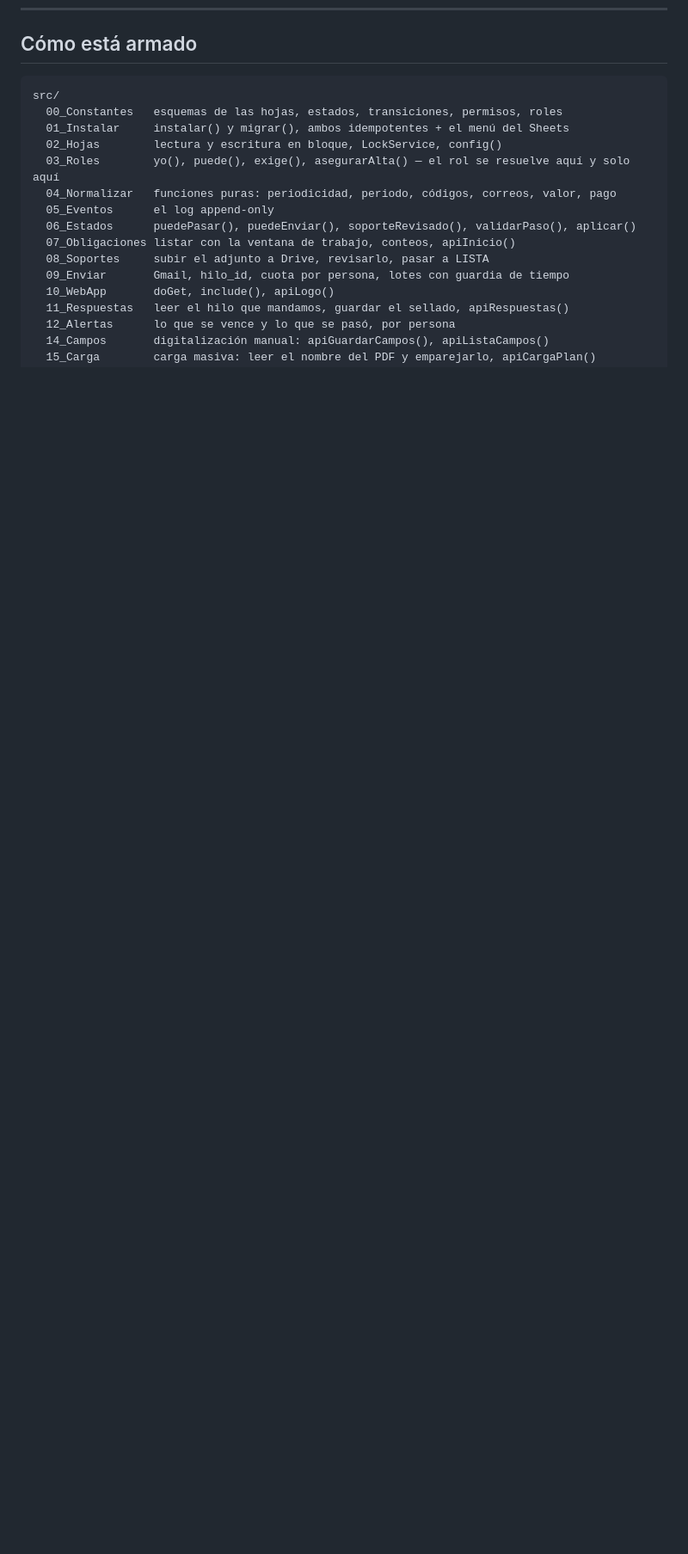
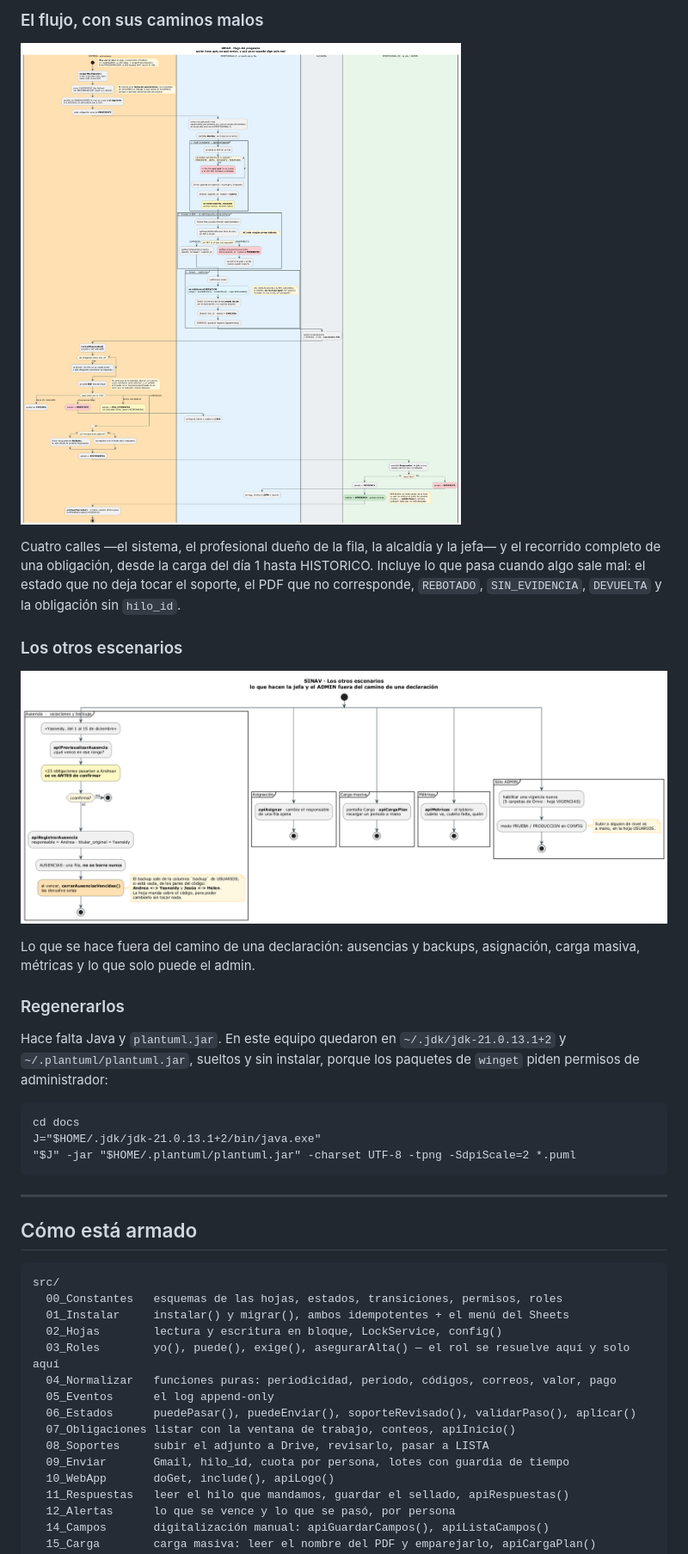
Before and after one commit to rebeca07-pedrozo/SINAV, a Markdown page: README.md, the part around one of its changes. Shown at 86% size. GitHub-like rendering; pictures changed too: docs/flujo-escenarios.png (added), docs/flujo.png (added); blank space fills up the shorter version.

````diff
--- a/README.md
+++ b/README.md
@@ -977,3 +994,34 @@ pruebas de `leerNombreArchivo` y `emparejarArchivo`.
+### El flujo, con sus caminos malos
+
+![Flujo de SINAV](docs/flujo.png)
+
+Cuatro calles —el sistema, el profesional dueño de la fila, la alcaldía y la
+jefa— y el recorrido completo de una obligación, desde la carga del día 1 hasta
+HISTORICO. Incluye lo que pasa cuando algo sale mal: el estado que no deja tocar
+el soporte, el PDF que no corresponde, `REBOTADO`, `SIN_EVIDENCIA`, `DEVUELTA` y
+la obligación sin `hilo_id`.
+
+### Los otros escenarios
+
+![Otros escenarios de SINAV](docs/flujo-escenarios.png)
+
+Lo que se hace fuera del camino de una declaración: ausencias y backups,
+asignación, carga masiva, métricas y lo que solo puede el admin.
+
+### Regenerarlos
+
+Hace falta Java y `plantuml.jar`. En este equipo quedaron en
+`~/.jdk/jdk-21.0.13.1+2` y `~/.plantuml/plantuml.jar`, sueltos y sin instalar,
+porque los paquetes de `winget` piden permisos de administrador:
+
+```
+cd docs
+J="$HOME/.jdk/jdk-21.0.13.1+2/bin/java.exe"
+"$J" -jar "$HOME/.plantuml/plantuml.jar" -charset UTF-8 -tpng -SdpiScale=2 *.puml
+```
+
+---
+
 ## Cómo está armado
 
 ```
````
Also changed, not shown: other parts of README.md (+19 -2 lines), PRODUCT.md (deleted, +0 -83 lines), CLAUDE.md (deleted), docs/arquitectura.png (added), 4 other files.
